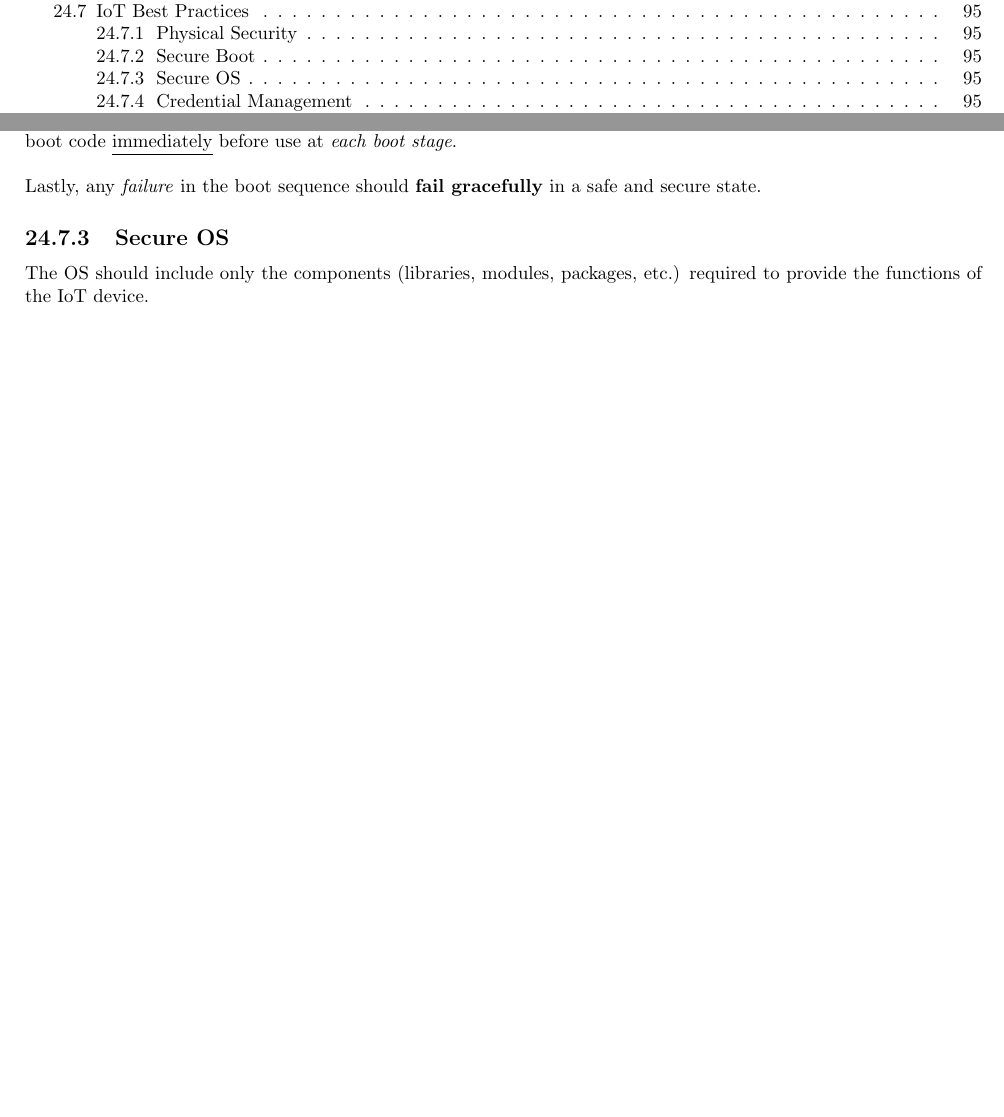
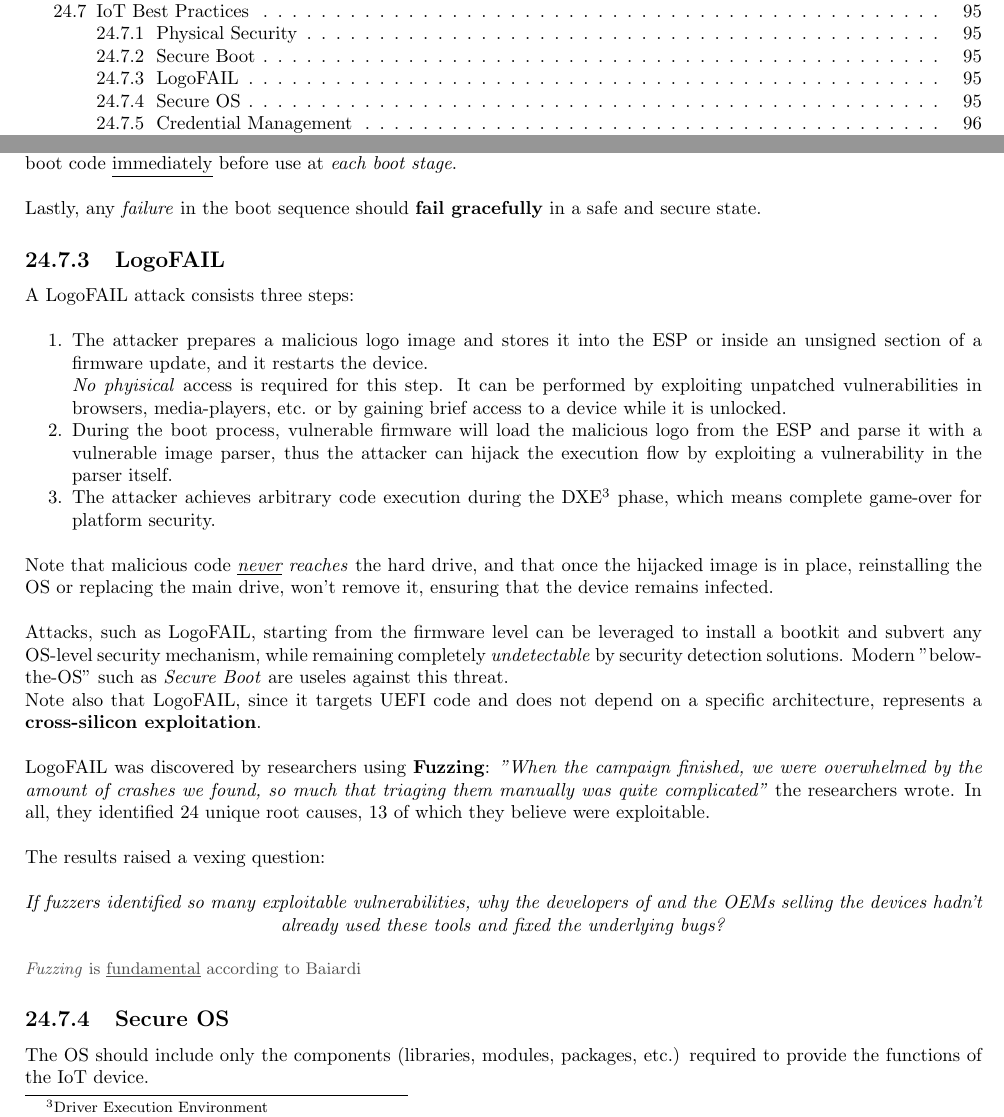
Before and after one commit to frenzis01/UniPi-Notes, a LaTeX thesis (IRA - ICT Risk Assessment/main.tex, which reads IRA - ICT Risk Assessment/chapters/24.tex): two parts of pages 6 and 96 of 103, joined at a grey line, cut so that both start at the same text, the shorter picture padded with empty space. Compiled offline with pdfLaTeX.

Commit message:
7th Dec LogoFail ok

```diff
--- a/IRA - ICT Risk Assessment/chapters/24.tex
+++ b/IRA - ICT Risk Assessment/chapters/24.tex
@@ -290,6 +290,44 @@ There are some attacks in booting called "\textit{Time of Check} to \textit{Time
 
 Lastly, any \textit{failure} in the boot sequence should \textbf{fail gracefully} in a safe and secure state.
 
+\subsection{LogoFAIL}
+A LogoFAIL attack consists three steps:
+\begin{enumerate}
+   \item The attacker prepares a malicious logo image and stores it into the ESP or inside an unsigned section of a firmware update, and it restarts the device.\\
+   \textit{No phyisical} access is required for this step.
+   It can be performed by exploiting unpatched vulnerabilities in browsers, media-players, etc. or by gaining brief access to a device while it is unlocked.
+   \item During the boot process, vulnerable firmware will load the malicious logo from the ESP and parse it with a vulnerable image parser,
+   thus the attacker can hijack the execution
+   flow by exploiting a vulnerability in the parser itself.
+   \item The attacker achieves arbitrary code execution during the DXE\footnote{Driver Execution Environment} phase, which means complete game-over for platform security.
+\end{enumerate}
+
+Note that malicious code \textit{\underline{never} reaches} the hard drive,
+and that once the hijacked image is in place, reinstalling the OS or replacing the main drive, won't remove it,
+ensuring that the device remains infected.
+
+Attacks, such as LogoFAIL, starting from the firmware level can be leveraged to install
+a bootkit and subvert any OS-level security mechanism, while
+remaining completely \textit{undetectable} by security detection solutions.
+Modern "below-the-OS" such as \textit{Secure Boot} are useles against this threat.\\
+Note also that LogoFAIL, since it targets UEFI code and does not depend on a specific architecture, represents a \textbf{cross-silicon exploitation}.
+
+\nl
+LogoFAIL was discovered by researchers using \textbf{Fuzzing}:
+\textit{"When the campaign finished, we were overwhelmed by the amount of crashes we
+found, so much that triaging them manually was quite complicated"}
+the researchers wrote.
+In all, they identified 24 unique root causes, 13 of which they believe were exploitable.
+
+The results raised a vexing question:
+\begin{center}
+   \textit{If fuzzers identified so many exploitable vulnerabilities, why the developers of
+   and the OEMs selling the devices hadn’t already used these tools and fixed
+   the underlying bugs?}
+\end{center}
+
+\note{\textit{Fuzzing} is \underline{fundamental} according to Baiardi}
+
 \subsection{Secure OS}
 The OS should include only the components (libraries, modules, packages, etc.) required to provide the functions of the IoT device.
 
```
